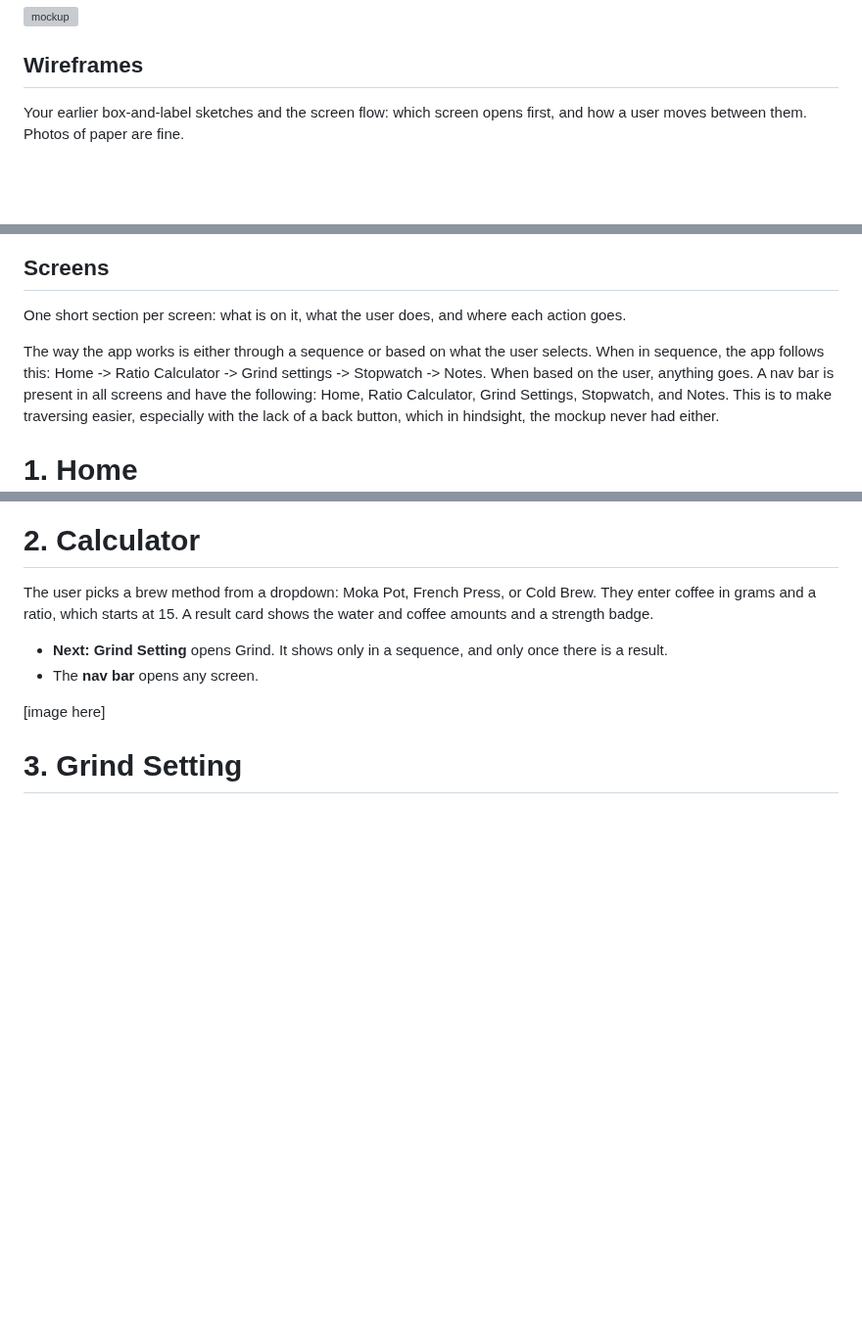
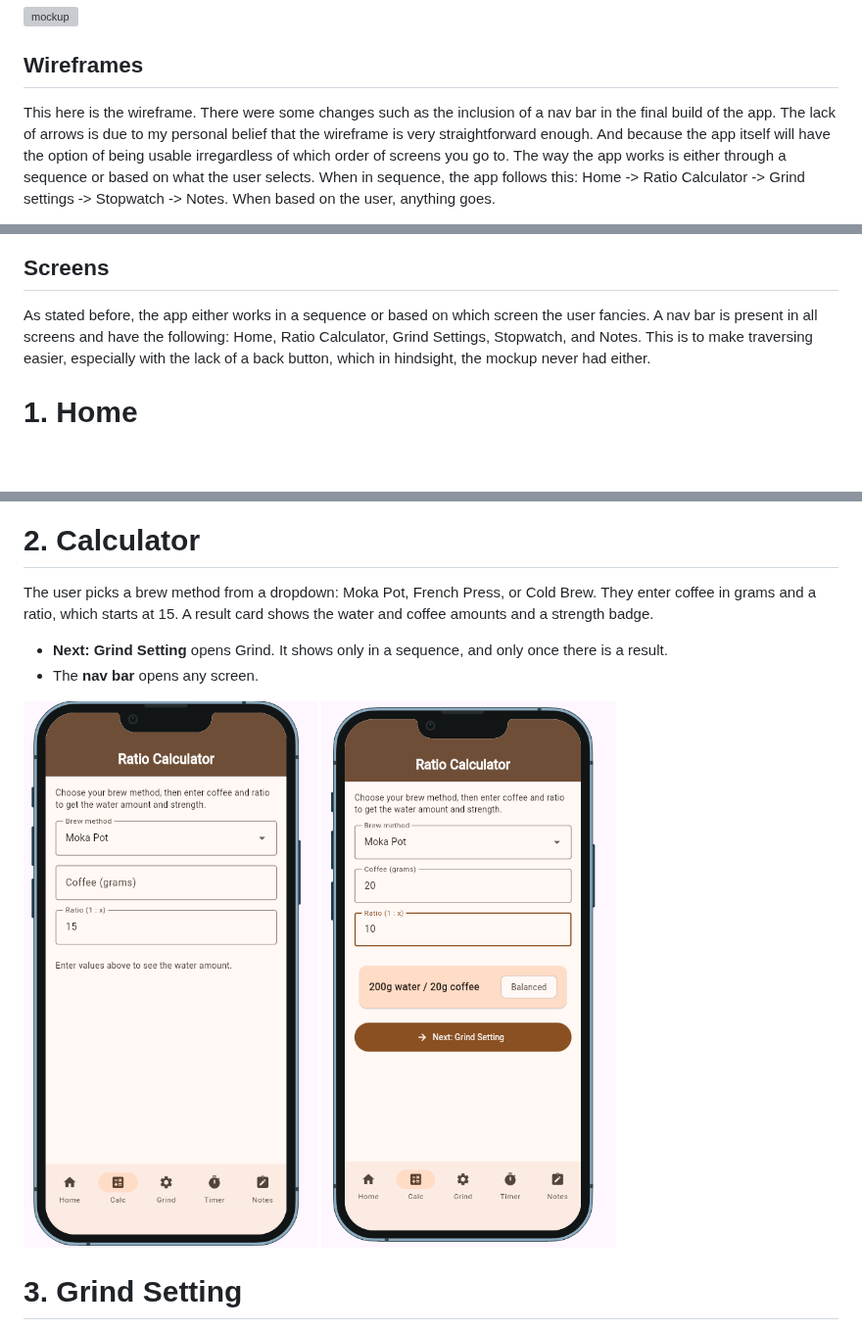
Before and after one commit to Blue-Cynic/Personal-Coffee-App, a Markdown page: docs/02-mockup.md, 3 parts joined by grey strips. Shown at 98% size. GitHub-like rendering; blank space fills up the shorter version; grey boxes are pictures that could not be loaded.

```diff
--- a/docs/02-mockup.md
+++ b/docs/02-mockup.md
@@ -11,6 +11,8 @@ This here is the V2 mockup. This was the original plan for the app. The app chan
 
 ## Wireframes
 
-Your earlier box-and-label sketches and the screen flow: which screen opens
-first, and how a user moves between them. Photos of paper are fine.
+This here is the wireframe. There were some changes such as the inclusion of a nav bar in the final build of the app. The lack of arrows is due to my personal belief that the wireframe is very straightforward enough. And because the app itself will have the option of being usable irregardless of which order of screens you go to.
+The way the app works is either through a sequence or based on what the user selects.
+When in sequence, the app follows this: Home -> Ratio Calculator -> Grind settings -> Stopwatch -> Notes.
+When based on the user, anything goes.
 
@@ -20,12 +20,7 @@ _(Embed your flow diagram and sketches here once they are in `assets/`.)_
 
 ## Screens
 
-One short section per screen: what is on it, what the user does, and where each
-action goes.
-
-The way the app works is either through a sequence or based on what the user selects.
-When in sequence, the app follows this: Home -> Ratio Calculator -> Grind settings -> Stopwatch -> Notes.
-When based on the user, anything goes.
+As stated before, the app either works in a sequence or based on which screen the user fancies.
 A nav bar is present in all screens and have the following: Home, Ratio Calculator, Grind Settings, Stopwatch, and Notes. This is to make traversing easier, especially with the lack of a back button, which in hindsight, the mockup never had either.
 
 # 1. Home
@@ -45,7 +40,8 @@ The user picks a brew method from a dropdown: Moka Pot, French Press, or Cold Br
 - **Next: Grind Setting** opens Grind. It shows only in a sequence, and only once there is a result.
 - The **nav bar** opens any screen.
 
-[image here]
+![calculator](https://github.com/Blue-Cynic/Personal-Coffee-App/blob/main/docs/assets/4-2.png)
+![calculator2](https://github.com/Blue-Cynic/Personal-Coffee-App/blob/main/docs/assets/4-6.png)
 
 # 3. Grind Setting
 
```
Also changed, not shown: other parts of docs/02-mockup.md (+9 -7 lines).
